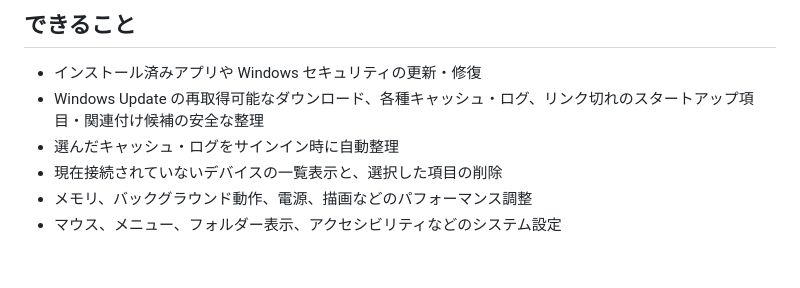
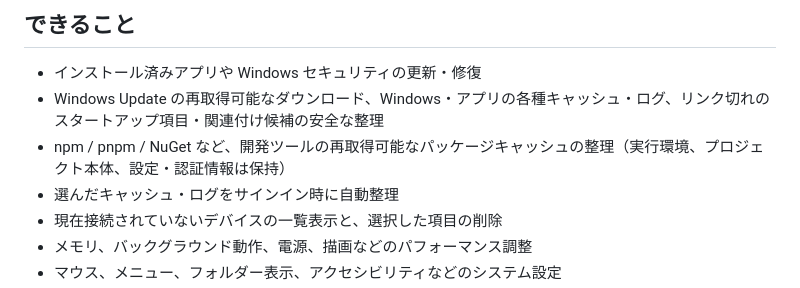
Before and after one commit to 1llum1n4t1s/Lumin4ti, a Markdown page: README.md, the part around the change. Rendered like a GitHub page; blank space fills up the shorter version.

```diff
--- a/README.md
+++ b/README.md
@@ -9,7 +9,8 @@ Lumin4ti は、Windows 10 / 11 のメンテナンスや設定変更を、分か
 ## できること
 
 - インストール済みアプリや Windows セキュリティの更新・修復
-- Windows Update の再取得可能なダウンロード、各種キャッシュ・ログ、リンク切れのスタートアップ項目・関連付け候補の安全な整理
+- Windows Update の再取得可能なダウンロード、Windows・アプリの各種キャッシュ・ログ、リンク切れのスタートアップ項目・関連付け候補の安全な整理
+- npm / pnpm / NuGet など、開発ツールの再取得可能なパッケージキャッシュの整理（実行環境、プロジェクト本体、設定・認証情報は保持）
 - 選んだキャッシュ・ログをサインイン時に自動整理
 - 現在接続されていないデバイスの一覧表示と、選択した項目の削除
 - メモリ、バックグラウンド動作、電源、描画などのパフォーマンス調整
```
Also changed, not shown: AGENTS.md (+1 -0 lines), DESIGN.md (+1 -1 lines).
